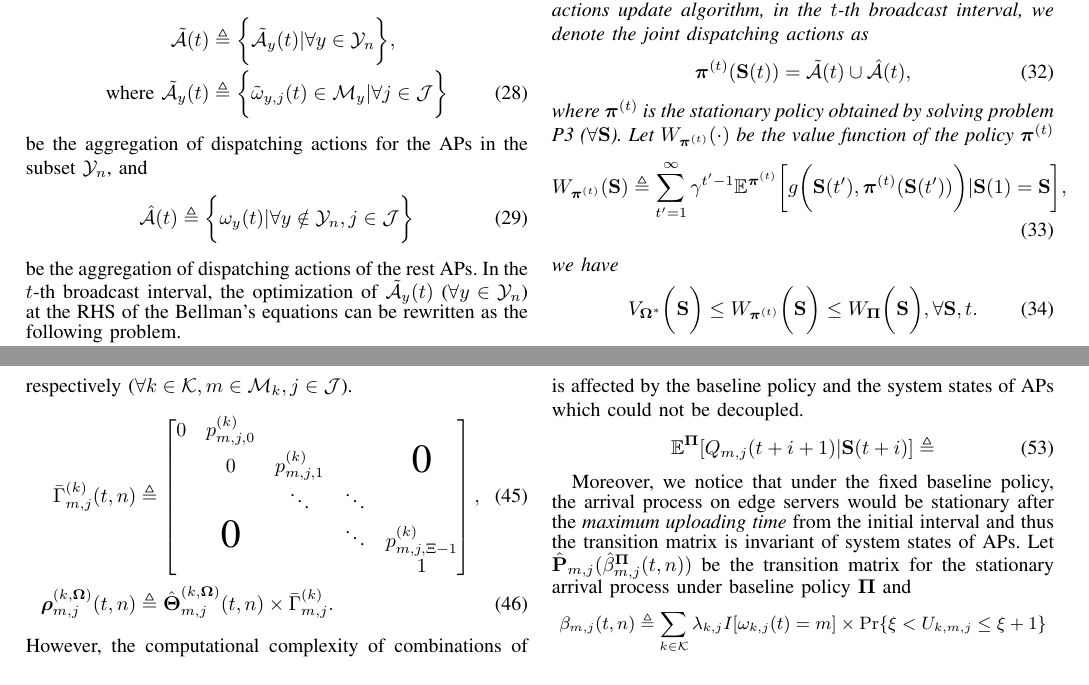
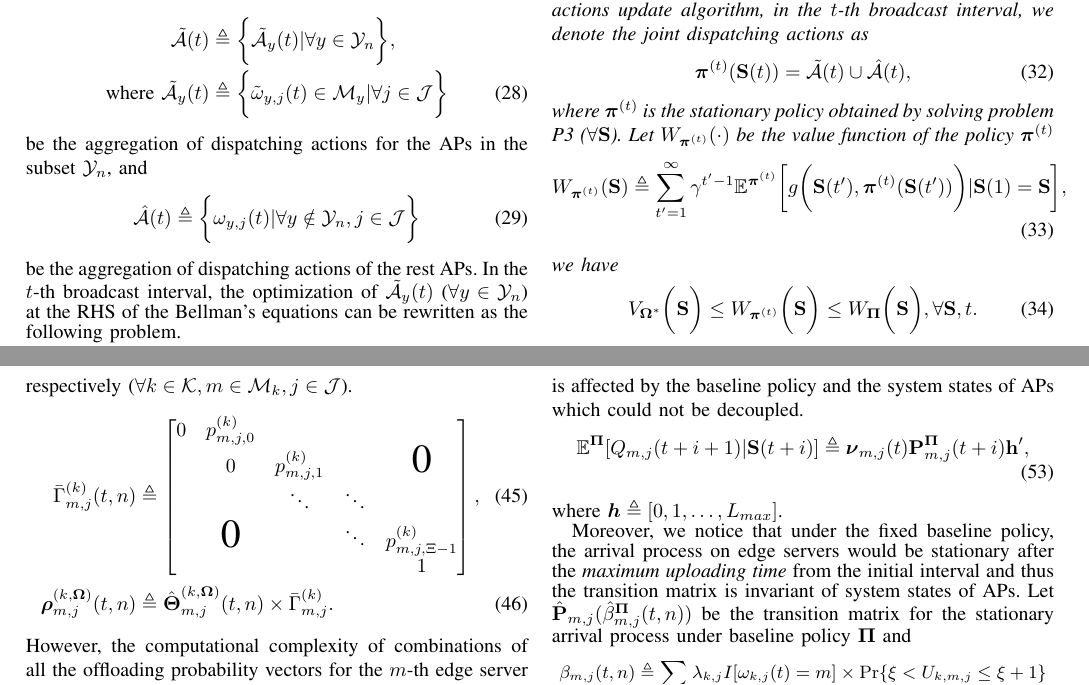
Before and after one commit to iamhyc/my-latex-collection, a LaTeX paper (main.tex, which reads src/04-algorithm.tex, src/99-appendix.tex): two parts of pages 7 and 11 of 11, joined at a grey line, cut so that both start at the same text. Compiled offline with pdfLaTeX.

Commit message:
temp 1654

```diff
--- a/src/04-algorithm.tex
+++ b/src/04-algorithm.tex
@@ -167,7 +167,7 @@ Hence, let
 \end{align}
 be the aggregation of dispatching actions for the APs in the subset $\mathcal{Y}_{n}$, and
 \begin{align}
-    \hat{\mathcal{A}}(t) \define \Brace{\omega_{y}(t) | \forall y\notin\mathcal{Y}_{n}, j\in\jSpace}
+    \hat{\mathcal{A}}(t) \define \Brace{\omega_{y,j}(t) | \forall y\notin\mathcal{Y}_{n}, j\in\jSpace}
 \end{align}
 be the aggregation of dispatching actions of the rest APs.
 In the $t$-th broadcast interval, the optimization of $\tilde{\mathcal{A}}_{y}(t)$ ($\forall y\in\mathcal{Y}_{n}$) at the RHS of the Bellman's equations can be rewritten as the following problem.
--- a/src/99-appendix.tex
+++ b/src/99-appendix.tex
@@ -134,8 +134,10 @@ Based on the previous definitions in the time slot, the explicit definition is g
 
 Given that the cost raised on edge servers is approximated with baseline policy $\Baseline$, the transition matrix for state transition is affected by the baseline policy and the system states of APs which could not be decoupled.
 \begin{align}
-    \mathbb{E}^{\Baseline}[ Q_{m,j}({t+i+1}) | \Stat(t+i)] \define
+    \mathbb{E}^{\Baseline}[ Q_{m,j}({t+i+1}) | \Stat(t+i)] &\define
+        \vecG{\nu}_{m,j}(t) \mat{P}^{\Baseline}_{m,j}(t+i) \vec{h}',
 \end{align}
+where $\vecG{h} \define [0,1,\dots,L_{max}]$.
 
 Moreover, we notice that under the fixed baseline policy, the arrival process on edge servers would be stationary after the \emph{maximum uploading time} from the initial interval and thus the transition matrix is invariant of system states of APs.
 Let $\hat{\mat{P}}_{m,j}(\hat{\beta}^{\Baseline}_{m,j}(t,n))$ be the transition matrix for the stationary arrival process under baseline policy $\Baseline$ and
```
